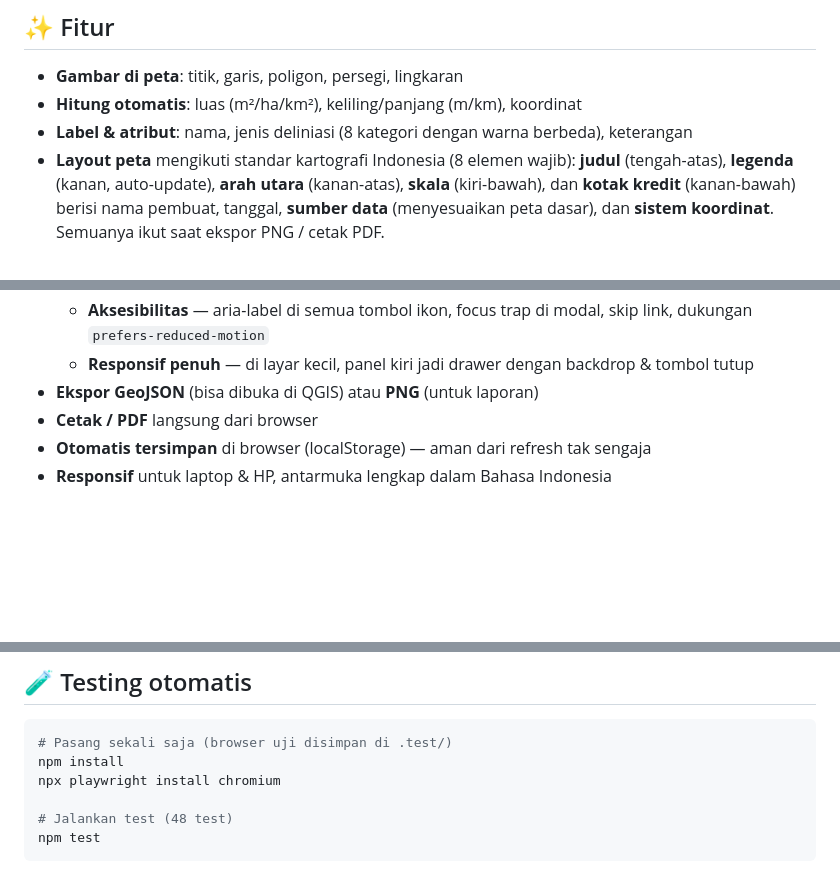
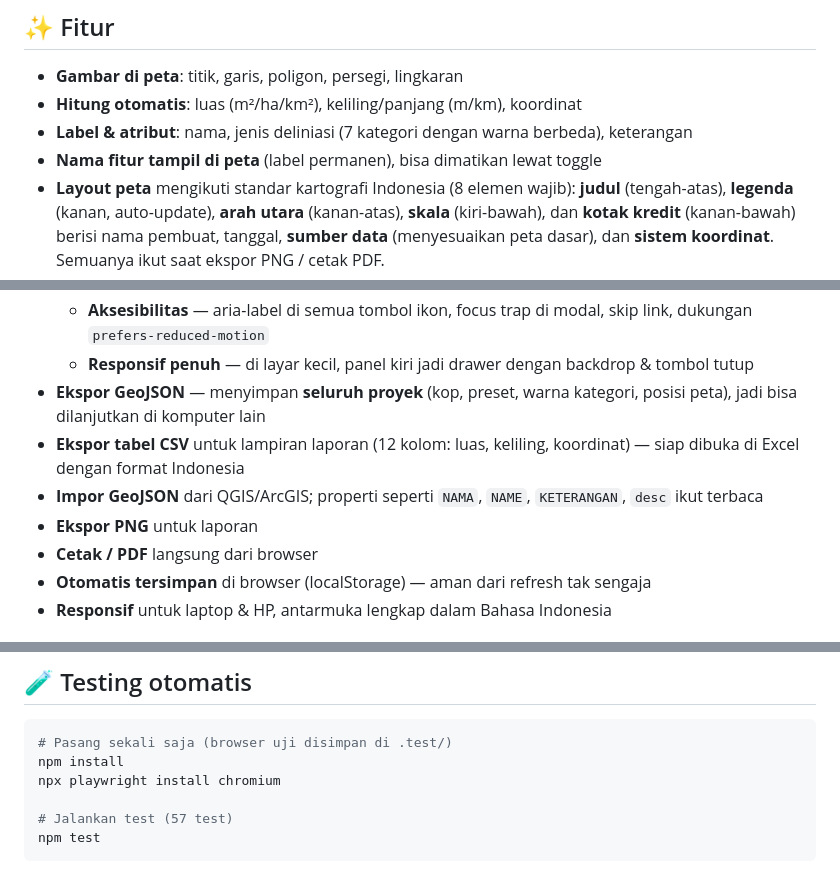
Before and after one commit to Ascalon231/delinaisi-maker, a Markdown page: README.md, 3 parts joined by grey strips. Rendered like a GitHub page; blank space fills up the shorter version.

Commit message:
Dokumentasikan label fitur, ekspor CSV, dan round-trip proyek

````diff
--- a/README.md
+++ b/README.md
@@ -11,7 +11,8 @@ Gratis, tanpa login, tanpa server — semuanya berjalan di browser.
 
 - **Gambar di peta**: titik, garis, poligon, persegi, lingkaran
 - **Hitung otomatis**: luas (m²/ha/km²), keliling/panjang (m/km), koordinat
-- **Label & atribut**: nama, jenis deliniasi (8 kategori dengan warna berbeda), keterangan
+- **Label & atribut**: nama, jenis deliniasi (7 kategori dengan warna berbeda), keterangan
+- **Nama fitur tampil di peta** (label permanen), bisa dimatikan lewat toggle
 - **Layout peta** mengikuti standar kartografi Indonesia (8 elemen wajib):
   **judul** (tengah-atas), **legenda** (kanan, auto-update), **arah utara** (kanan-atas),
   **skala** (kiri-bawah), dan **kotak kredit** (kanan-bawah) berisi nama pembuat,
@@ -68,7 +69,13 @@ Gratis, tanpa login, tanpa server — semuanya berjalan di browser.
   - **Aksesibilitas** — aria-label di semua tombol ikon, focus trap di modal, skip link,
     dukungan `prefers-reduced-motion`
   - **Responsif penuh** — di layar kecil, panel kiri jadi drawer dengan backdrop & tombol tutup
-- **Ekspor GeoJSON** (bisa dibuka di QGIS) atau **PNG** (untuk laporan)
+- **Ekspor GeoJSON** — menyimpan **seluruh proyek** (kop, preset, warna
+  kategori, posisi peta), jadi bisa dilanjutkan di komputer lain
+- **Ekspor tabel CSV** untuk lampiran laporan (12 kolom: luas, keliling,
+  koordinat) — siap dibuka di Excel dengan format Indonesia
+- **Impor GeoJSON** dari QGIS/ArcGIS; properti seperti `NAMA`, `NAME`,
+  `KETERANGAN`, `desc` ikut terbaca
+- **Ekspor PNG** untuk laporan
 - **Cetak / PDF** langsung dari browser
 - **Otomatis tersimpan** di browser (localStorage) — aman dari refresh tak sengaja
 - **Responsif** untuk laptop & HP, antarmuka lengkap dalam Bahasa Indonesia
@@ -91,7 +98,7 @@ Tidak perlu `npm install` hanya untuk memakai aplikasi — semua pustaka dimuat
 npm install
 npx playwright install chromium
 
-# Jalankan test (48 test)
+# Jalankan test (57 test)
 npm test
 ```
 
````
